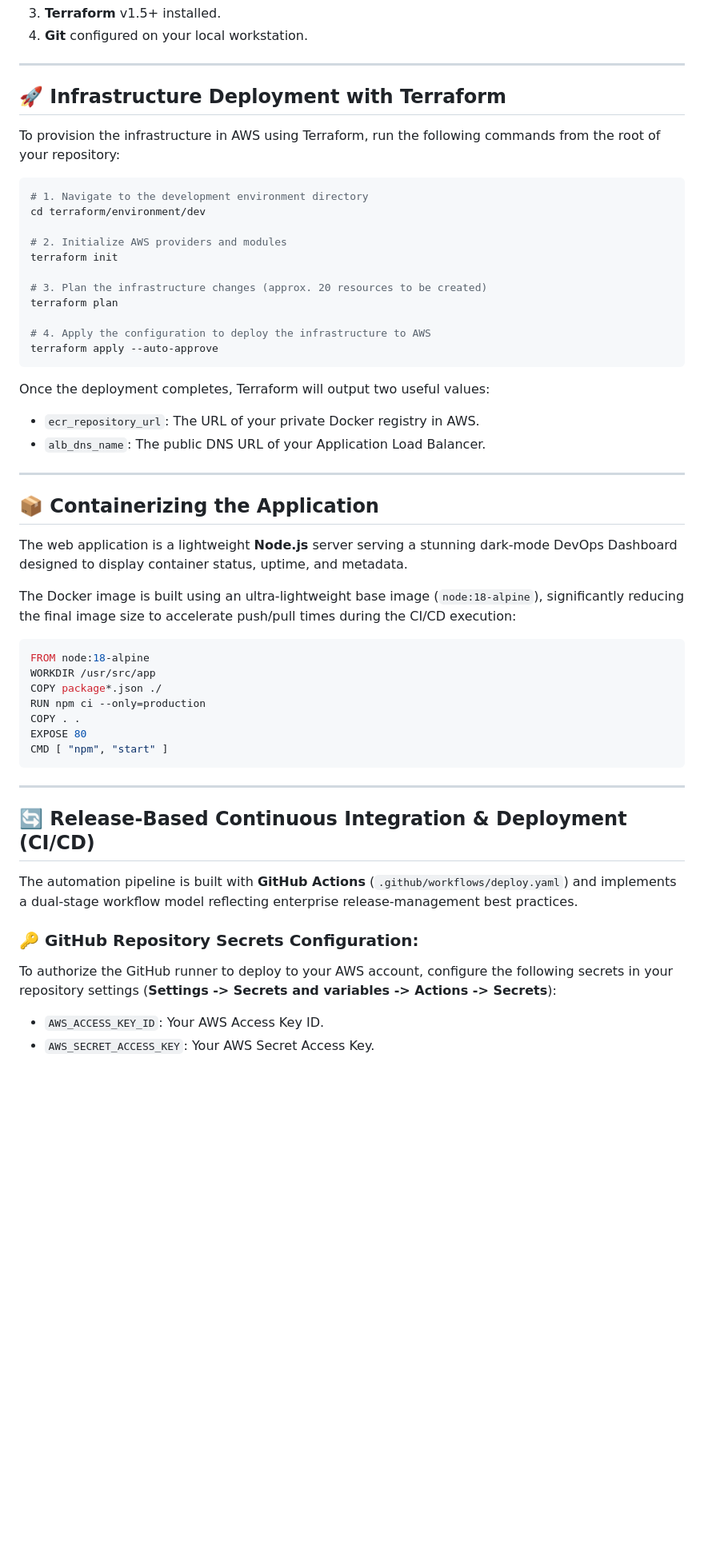
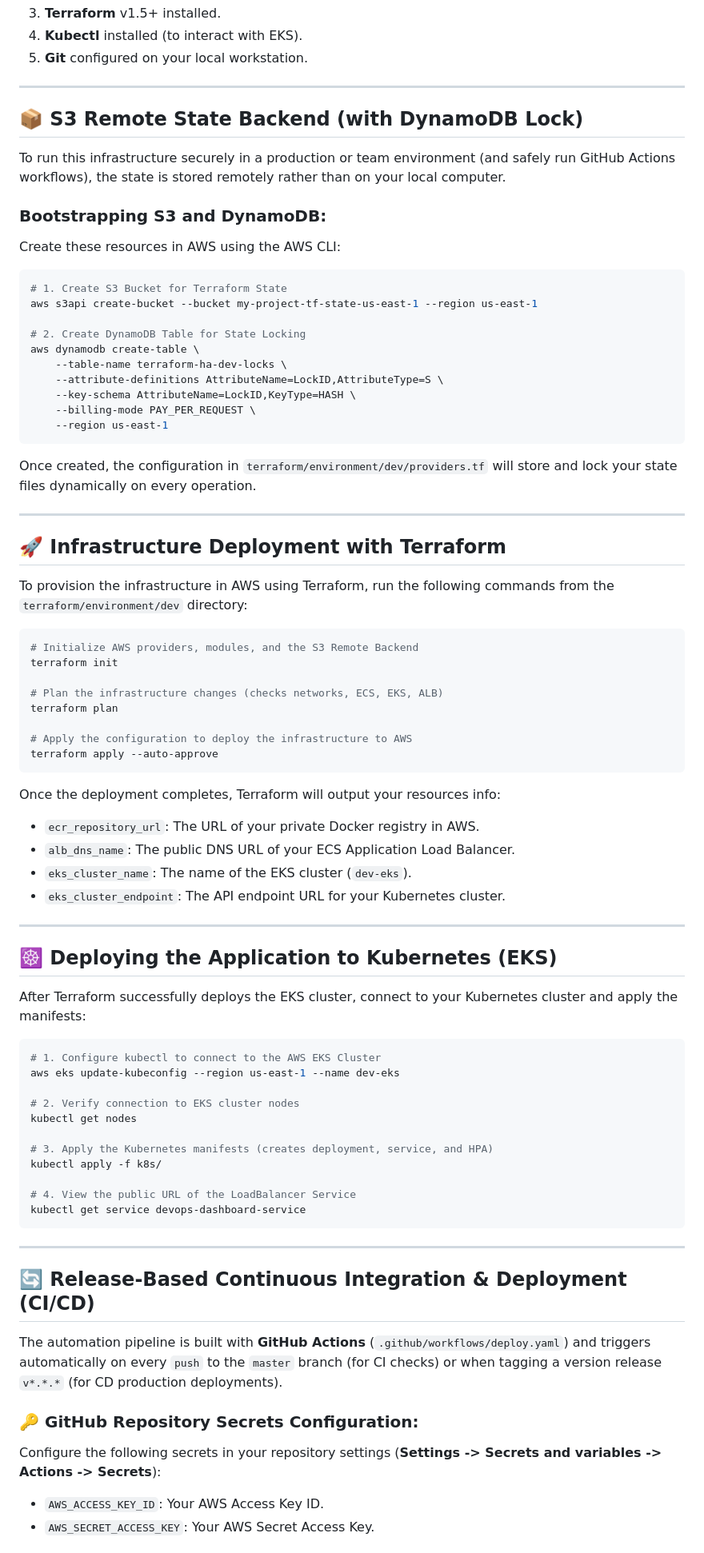
Before and after one commit to robpalacios1/aws-ecs-fargate-cicd, a Markdown page: README.md, the part around one of its changes. Shown at 80% size. GitHub-like rendering; blank space fills up the shorter version.

Commit message:
Update README with new EKS module for Terraform

````diff
--- a/README.md
+++ b/README.md
@@ -91,55 +99,80 @@ Before deploying, make sure you have:
 3. **Terraform** v1.5+ installed.
-4. **Git** configured on your local workstation.
+4. **Kubectl** installed (to interact with EKS).
+5. **Git** configured on your local workstation.
+
+---
+
+## 📦 S3 Remote State Backend (with DynamoDB Lock)
+
+To run this infrastructure securely in a production or team environment (and safely run GitHub Actions workflows), the state is stored remotely rather than on your local computer.
+
+### Bootstrapping S3 and DynamoDB:
+Create these resources in AWS using the AWS CLI:
+```bash
+# 1. Create S3 Bucket for Terraform State
+aws s3api create-bucket --bucket my-project-tf-state-us-east-1 --region us-east-1
+
+# 2. Create DynamoDB Table for State Locking
+aws dynamodb create-table \
+    --table-name terraform-ha-dev-locks \
+    --attribute-definitions AttributeName=LockID,AttributeType=S \
+    --key-schema AttributeName=LockID,KeyType=HASH \
+    --billing-mode PAY_PER_REQUEST \
+    --region us-east-1
+```
+
+Once created, the configuration in `terraform/environment/dev/providers.tf` will store and lock your state files dynamically on every operation.
 
 ---
 
 ## 🚀 Infrastructure Deployment with Terraform
 
-To provision the infrastructure in AWS using Terraform, run the following commands from the root of your repository:
+To provision the infrastructure in AWS using Terraform, run the following commands from the `terraform/environment/dev` directory:
 
 ```bash
-# 1. Navigate to the development environment directory
-cd terraform/environment/dev
-
-# 2. Initialize AWS providers and modules
+# Initialize AWS providers, modules, and the S3 Remote Backend
 terraform init
 
-# 3. Plan the infrastructure changes (approx. 20 resources to be created)
+# Plan the infrastructure changes (checks networks, ECS, EKS, ALB)
 terraform plan
 
-# 4. Apply the configuration to deploy the infrastructure to AWS
+# Apply the configuration to deploy the infrastructure to AWS
 terraform apply --auto-approve
 ```
 
-Once the deployment completes, Terraform will output two useful values:
+Once the deployment completes, Terraform will output your resources info:
 * `ecr_repository_url`: The URL of your private Docker registry in AWS.
-* `alb_dns_name`: The public DNS URL of your Application Load Balancer.
+* `alb_dns_name`: The public DNS URL of your ECS Application Load Balancer.
+* `eks_cluster_name`: The name of the EKS cluster (`dev-eks`).
+* `eks_cluster_endpoint`: The API endpoint URL for your Kubernetes cluster.
 
 ---
 
-## 📦 Containerizing the Application
+## ☸️ Deploying the Application to Kubernetes (EKS)
 
-The web application is a lightweight **Node.js** server serving a stunning dark-mode DevOps Dashboard designed to display container status, uptime, and metadata.
+After Terraform successfully deploys the EKS cluster, connect to your Kubernetes cluster and apply the manifests:
 
-The Docker image is built using an ultra-lightweight base image (`node:18-alpine`), significantly reducing the final image size to accelerate push/pull times during the CI/CD execution:
+```bash
+# 1. Configure kubectl to connect to the AWS EKS Cluster
+aws eks update-kubeconfig --region us-east-1 --name dev-eks
 
-```dockerfile
-FROM node:18-alpine
-WORKDIR /usr/src/app
-COPY package*.json ./
-RUN npm ci --only=production
-COPY . .
-EXPOSE 80
-CMD [ "npm", "start" ]
+# 2. Verify connection to EKS cluster nodes
+kubectl get nodes
+
+# 3. Apply the Kubernetes manifests (creates deployment, service, and HPA)
+kubectl apply -f k8s/
+
+# 4. View the public URL of the LoadBalancer Service
+kubectl get service devops-dashboard-service
 ```
 
 ---
 
 ## 🔄 Release-Based Continuous Integration & Deployment (CI/CD)
 
-The automation pipeline is built with **GitHub Actions** (`.github/workflows/deploy.yaml`) and implements a dual-stage workflow model reflecting enterprise release-management best practices.
+The automation pipeline is built with **GitHub Actions** (`.github/workflows/deploy.yaml`) and triggers automatically on every `push` to the `master` branch (for CI checks) or when tagging a version release `v*.*.*` (for CD production deployments).
 
 ### 🔑 GitHub Repository Secrets Configuration:
-To authorize the GitHub runner to deploy to your AWS account, configure the following secrets in your repository settings (**Settings -> Secrets and variables -> Actions -> Secrets**):
+Configure the following secrets in your repository settings (**Settings -> Secrets and variables -> Actions -> Secrets**):
 * `AWS_ACCESS_KEY_ID`: Your AWS Access Key ID.
 * `AWS_SECRET_ACCESS_KEY`: Your AWS Secret Access Key.
````
Also changed, not shown: other parts of README.md (+38 -62 lines).
